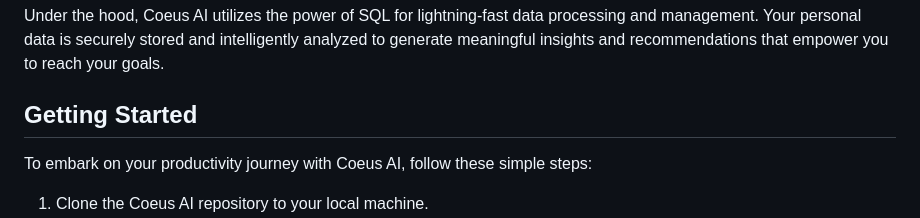
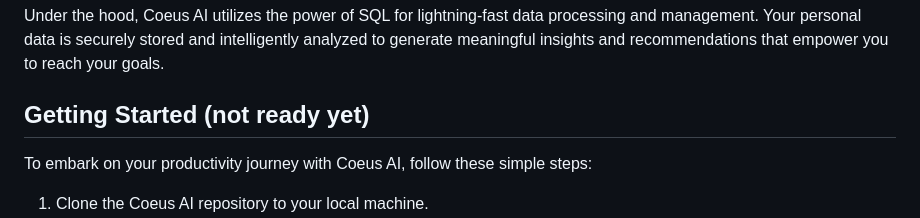
Before and after one commit to Pva123/Coeus-AI, a Markdown page: README.md, the part around the change. Rendered like a GitHub page.

```diff
--- a/README.md
+++ b/README.md
@@ -24,7 +24,7 @@ Coeus AI's sleek and intuitive desktop interface makes productivity effortless.
 ### Advanced Data Processing with SQL
 Under the hood, Coeus AI utilizes the power of SQL for lightning-fast data processing and management. Your personal data is securely stored and intelligently analyzed to generate meaningful insights and recommendations that empower you to reach your goals.
 
-## Getting Started
+## Getting Started (not ready yet)
 
 To embark on your productivity journey with Coeus AI, follow these simple steps:
 
```
